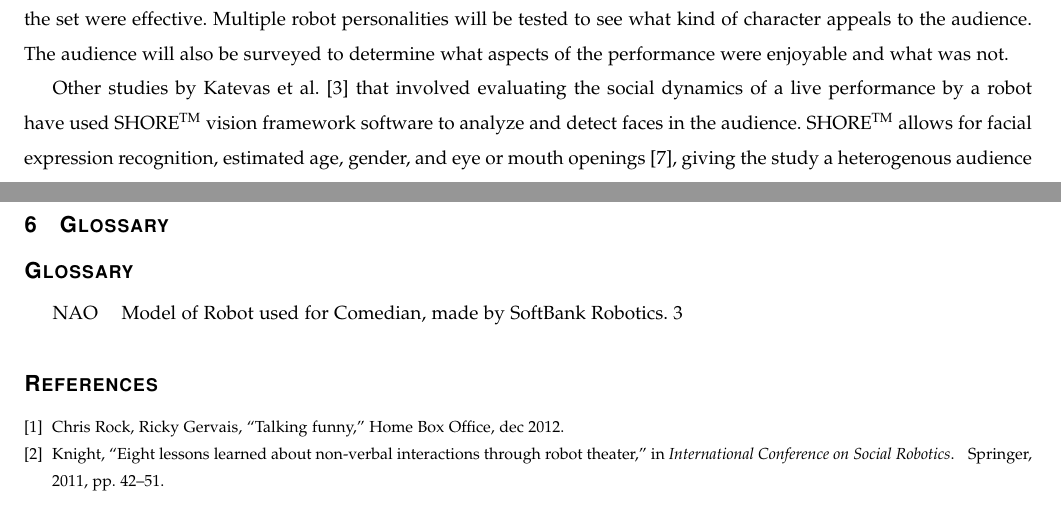
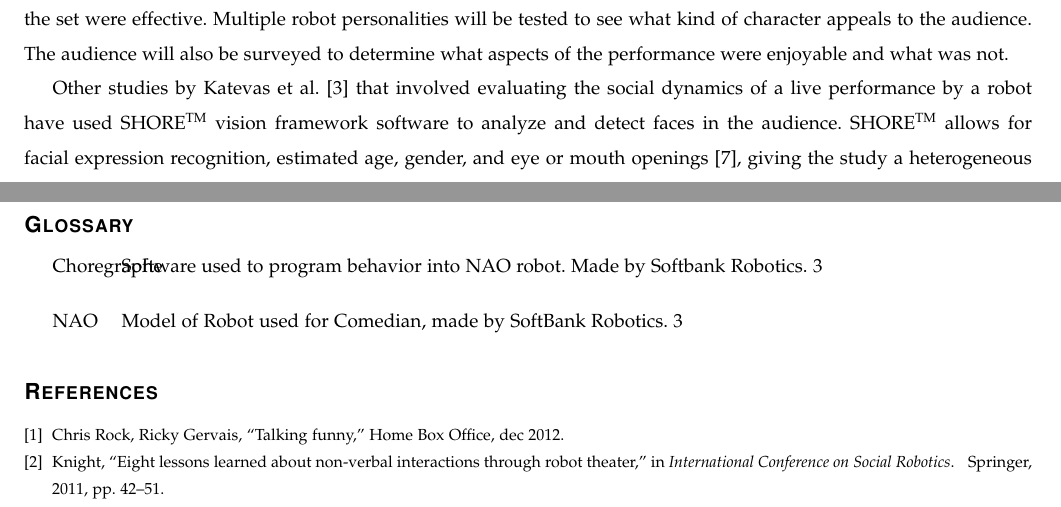
Before and after one commit to shinga/Making-an-Effective-Robot-Comedian, a LaTeX paper (docs/requirements_doc/requirements.tex): two parts of pages 4 and 7 of 7, joined at a grey line, cut so that both start at the same text. Compiled offline with pdfLaTeX; a missing font is replaced by an installed copy or a similar font; a LaTeX package or settings file that is missing is left out.

Commit message:
Added entry in glossary (it doesnt format right and im scared)

```diff
--- a/docs/requirements_doc/requirements.tex
+++ b/docs/requirements_doc/requirements.tex
@@ -10,6 +10,11 @@
   name=NAO,
   description={Model of Robot used for Comedian, made by SoftBank Robotics}
 }
+
+\newglossaryentry{Choregraphe}{
+  name=Choregraphe,
+  description={Software used to program behavior into NAO robot. Made by Softbank Robotics}
+ }
 
 \usepackage{tikz}
 \usetikzlibrary{%
@@ -146,7 +151,7 @@ While doing the research, we will perform 6 shows with audiences ranging from 10
 We will make a virtual audience model from the sensors on the NAO. Using this model, we can identify the mood of the audience to determine what each response is to each segment of the stand-up set. This will help determine which bits of the set were effective. Multiple robot personalities will be tested to see what kind of character appeals to the audience. The audience will also be surveyed to determine what aspects of the performance were enjoyable and what was not.
 
 
-Other studies by Katevas et al. \cite{KatevasRobot:2014} that involved evaluating the social dynamics of a live performance by a robot have used SHORE\textsuperscript{TM} vision framework software to analyze and detect faces in the audience. SHORE\textsuperscript{TM} allows for facial expression recognition, estimated age, gender, and eye or mouth openings \cite{SHORE}, giving the study a heterogenous audience model. These allowed for the robot to interact directly with specific audience members. However, usage of SHORE\textsuperscript{TM} involves expenses and funds that are unavailable to us, so we will encounter behavioral limitations dealing with a homogeneous audience model.
+Other studies by Katevas et al. \cite{KatevasRobot:2014} that involved evaluating the social dynamics of a live performance by a robot have used SHORE\textsuperscript{TM} vision framework software to analyze and detect faces in the audience. SHORE\textsuperscript{TM} allows for facial expression recognition, estimated age, gender, and eye or mouth openings \cite{SHORE}, giving the study a heterogeneous audience model. These allowed for the robot to interact directly with specific audience members. However, usage of SHORE\textsuperscript{TM} involves expenses and funds that are unavailable to us, so we will encounter behavioral limitations dealing with a homogeneous audience model.
 
 
 \section{Background}
@@ -220,7 +225,6 @@ Researchers have also proposed multiple design patterns to promote sociability i
 \end{landscape}
 \pagebreak
 \clearpage
-\section{Glossary}
 \printglossaries
 \bibliographystyle{IEEEtran}
 \bibliography{refs}
```
Also changed, not shown: docs/requirements_doc/requirements.tex (2 more changed lines).
